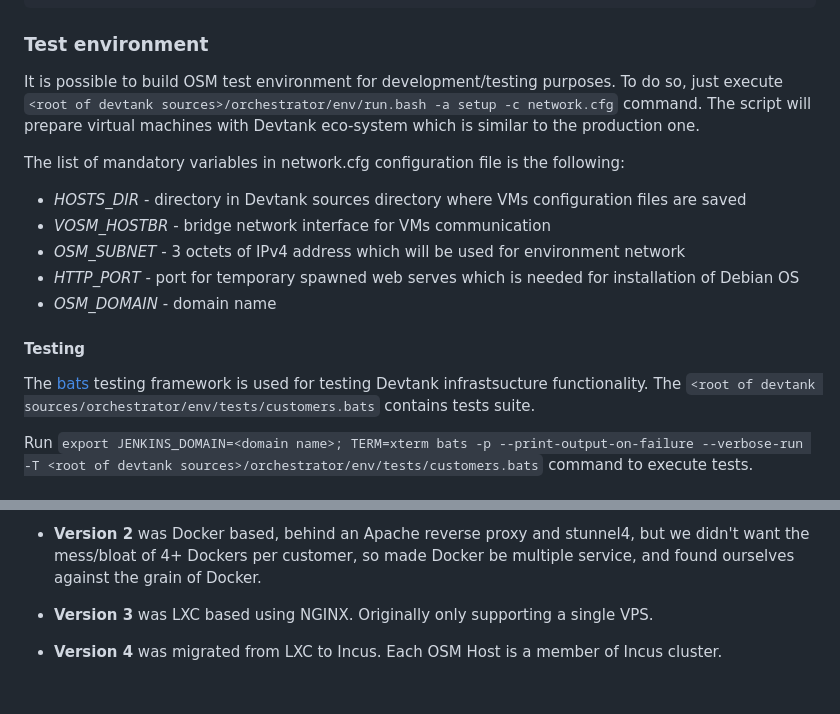
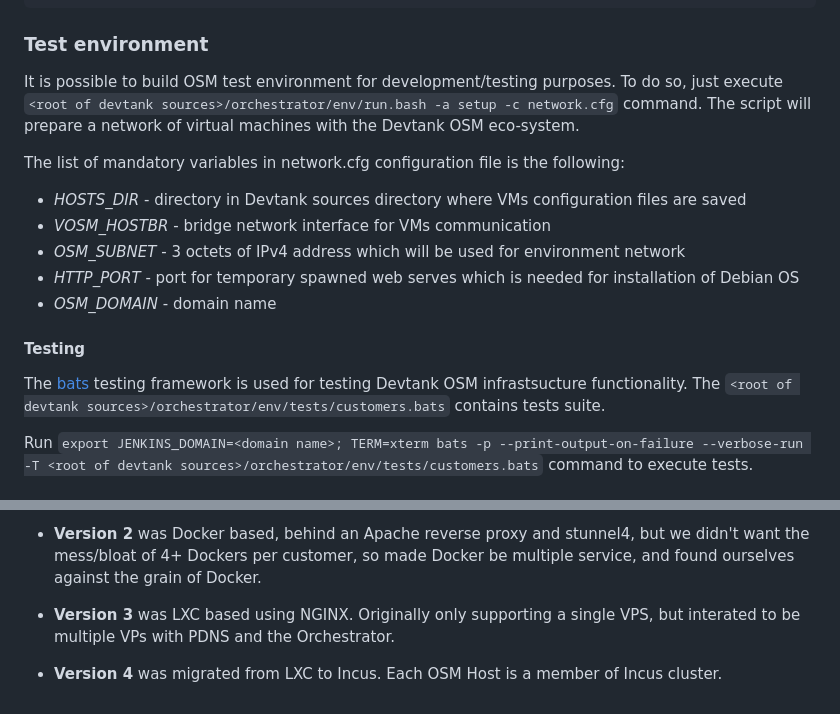
Before and after one commit to devtank-ltd/osm-ansible, a Markdown page: README.md, 2 parts joined by grey strips. Rendered like a GitHub page.

Commit message:
Documentation review changes.

````diff
--- a/README.md
+++ b/README.md
@@ -84,7 +84,7 @@ cd orchestrator
 ### Test environment
 
 It is possible to build OSM test environment for development/testing purposes.
-To do so, just execute ```<root of devtank sources>/orchestrator/env/run.bash -a setup -c network.cfg``` command. The script will prepare virtual machines with Devtank eco-system which is similar to the production one.
+To do so, just execute ```<root of devtank sources>/orchestrator/env/run.bash -a setup -c network.cfg``` command. The script will prepare a network of virtual machines with the Devtank OSM eco-system.
 
 The list of mandatory variables in network.cfg configuration file is the following:
 
@@ -95,7 +95,7 @@ The list of mandatory variables in network.cfg configuration file is the followi
 - *OSM_DOMAIN* - domain name
 
 #### Testing
-The [bats](https://bats-core.readthedocs.io/en/stable/) testing framework is used for testing Devtank infrastsucture functionality. The `<root of devtank sources/orchestrator/env/tests/customers.bats` contains tests suite.
+The [bats](https://bats-core.readthedocs.io/en/stable/) testing framework is used for testing Devtank OSM infrastsucture functionality. The `<root of devtank sources>/orchestrator/env/tests/customers.bats` contains tests suite.
 
 Run `export JENKINS_DOMAIN=<domain name>; TERM=xterm bats -p --print-output-on-failure --verbose-run -T <root of devtank sources>/orchestrator/env/tests/customers.bats` command to execute tests.
 
@@ -111,6 +111,6 @@ Additionally, we found customers wanted to know they were isolated from others.
 
 * **Version 2** was Docker based, behind an Apache reverse proxy and stunnel4, but we didn't want the mess/bloat of 4+ Dockers per customer, so made Docker be multiple service, and found ourselves against the grain of Docker.
 
-* **Version 3** was LXC based using NGINX. Originally only supporting a single VPS.
+* **Version 3** was LXC based using NGINX. Originally only supporting a single VPS, but interated to be multiple VPs with PDNS and the Orchestrator.
 
 * **Version 4** was migrated from LXC to Incus. Each OSM Host is a member of Incus cluster.
````
Also changed, not shown: OSM-HOST.md (+1 -1 lines).
